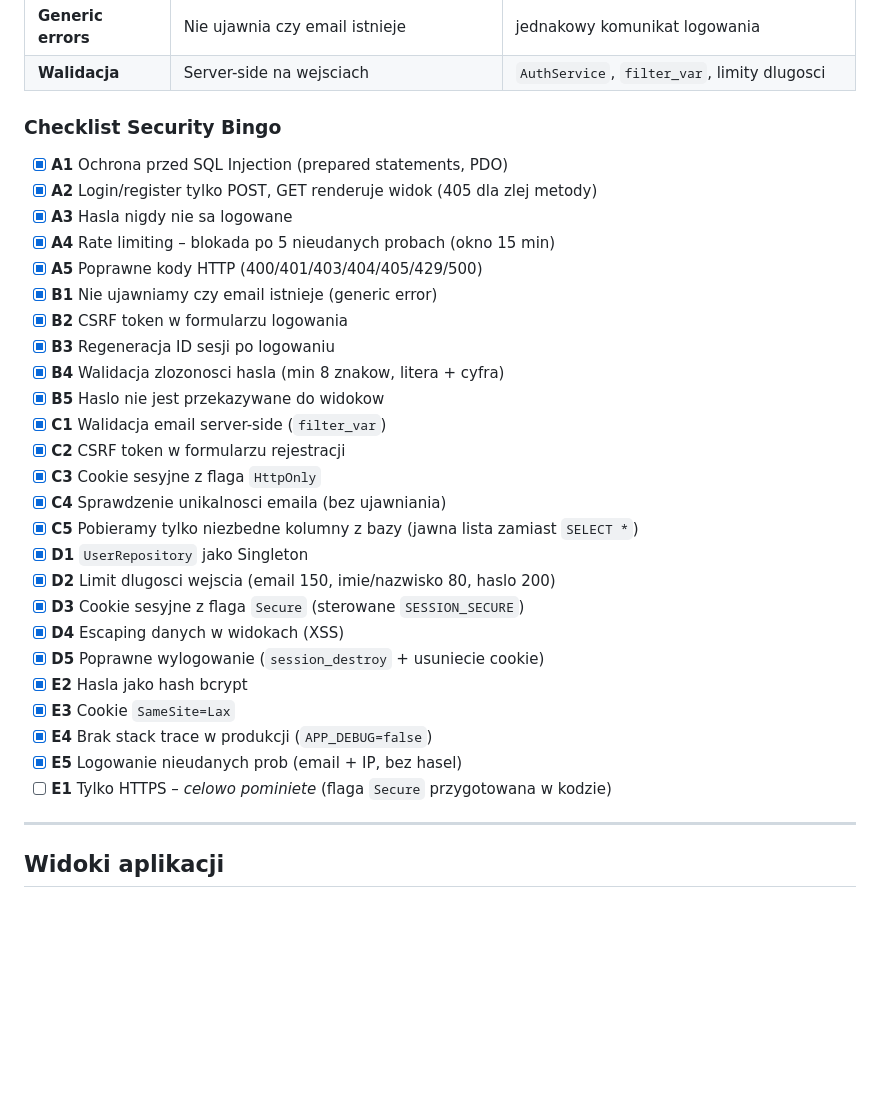
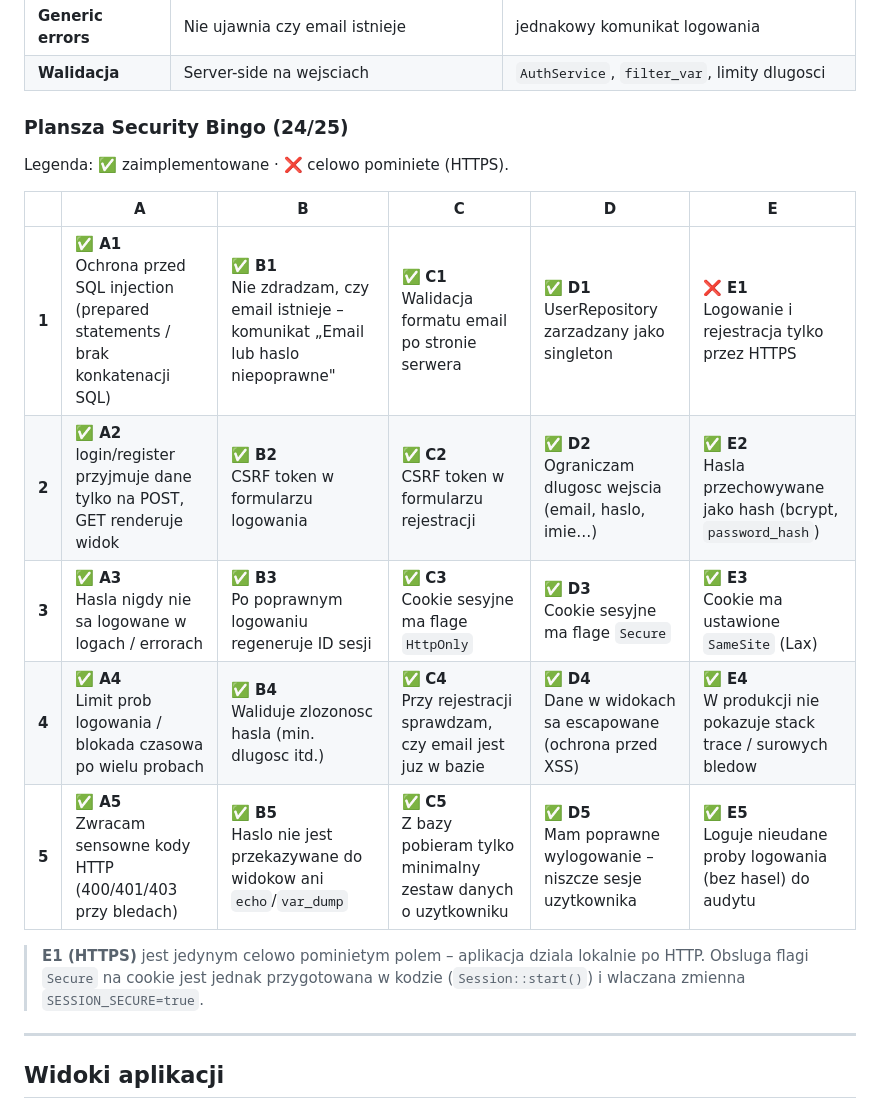
Before and after one commit to JakubSosnowsk737/WdPAI-Equipment_Rental_App, a Markdown page: README.md, the part around the change. GitHub-like rendering; blank space fills up the shorter version.

Commit message:
Dokumentacja: Security Bingo jako plansza 5x5 zamiast listy

```diff
--- a/README.md
+++ b/README.md
@@ -529,33 +529,21 @@ wlaczana zmienna `SESSION_SECURE=true`.
 | **Generic errors** | Nie ujawnia czy email istnieje | jednakowy komunikat logowania |
 | **Walidacja** | Server-side na wejsciach | `AuthService`, `filter_var`, limity dlugosci |
 
-### Checklist Security Bingo
+### Plansza Security Bingo (24/25)
 
-- [x] **A1** Ochrona przed SQL Injection (prepared statements, PDO)
-- [x] **A2** Login/register tylko POST, GET renderuje widok (405 dla zlej metody)
-- [x] **A3** Hasla nigdy nie sa logowane
-- [x] **A4** Rate limiting – blokada po 5 nieudanych probach (okno 15 min)
-- [x] **A5** Poprawne kody HTTP (400/401/403/404/405/429/500)
-- [x] **B1** Nie ujawniamy czy email istnieje (generic error)
-- [x] **B2** CSRF token w formularzu logowania
-- [x] **B3** Regeneracja ID sesji po logowaniu
-- [x] **B4** Walidacja zlozonosci hasla (min 8 znakow, litera + cyfra)
-- [x] **B5** Haslo nie jest przekazywane do widokow
-- [x] **C1** Walidacja email server-side (`filter_var`)
-- [x] **C2** CSRF token w formularzu rejestracji
-- [x] **C3** Cookie sesyjne z flaga `HttpOnly`
-- [x] **C4** Sprawdzenie unikalnosci emaila (bez ujawniania)
-- [x] **C5** Pobieramy tylko niezbedne kolumny z bazy (jawna lista zamiast `SELECT *`)
-- [x] **D1** `UserRepository` jako Singleton
-- [x] **D2** Limit dlugosci wejscia (email 150, imie/nazwisko 80, haslo 200)
-- [x] **D3** Cookie sesyjne z flaga `Secure` (sterowane `SESSION_SECURE`)
-- [x] **D4** Escaping danych w widokach (XSS)
-- [x] **D5** Poprawne wylogowanie (`session_destroy` + usuniecie cookie)
-- [x] **E2** Hasla jako hash bcrypt
-- [x] **E3** Cookie `SameSite=Lax`
-- [x] **E4** Brak stack trace w produkcji (`APP_DEBUG=false`)
-- [x] **E5** Logowanie nieudanych prob (email + IP, bez hasel)
-- [ ] **E1** Tylko HTTPS – *celowo pominiete* (flaga `Secure` przygotowana w kodzie)
+Legenda: ✅ zaimplementowane · ❌ celowo pominiete (HTTPS).
+
+|   | A | B | C | D | E |
+|:-:|---|---|---|---|---|
+| **1** | ✅ **A1**<br>Ochrona przed SQL injection (prepared statements / brak konkatenacji SQL) | ✅ **B1**<br>Nie zdradzam, czy email istnieje – komunikat „Email lub haslo niepoprawne" | ✅ **C1**<br>Walidacja formatu email po stronie serwera | ✅ **D1**<br>UserRepository zarzadzany jako singleton | ❌ **E1**<br>Logowanie i rejestracja tylko przez HTTPS |
+| **2** | ✅ **A2**<br>login/register przyjmuje dane tylko na POST, GET renderuje widok | ✅ **B2**<br>CSRF token w formularzu logowania | ✅ **C2**<br>CSRF token w formularzu rejestracji | ✅ **D2**<br>Ograniczam dlugosc wejscia (email, haslo, imie…) | ✅ **E2**<br>Hasla przechowywane jako hash (bcrypt, `password_hash`) |
+| **3** | ✅ **A3**<br>Hasla nigdy nie sa logowane w logach / errorach | ✅ **B3**<br>Po poprawnym logowaniu regeneruje ID sesji | ✅ **C3**<br>Cookie sesyjne ma flage `HttpOnly` | ✅ **D3**<br>Cookie sesyjne ma flage `Secure` | ✅ **E3**<br>Cookie ma ustawione `SameSite` (Lax) |
+| **4** | ✅ **A4**<br>Limit prob logowania / blokada czasowa po wielu probach | ✅ **B4**<br>Waliduje zlozonosc hasla (min. dlugosc itd.) | ✅ **C4**<br>Przy rejestracji sprawdzam, czy email jest juz w bazie | ✅ **D4**<br>Dane w widokach sa escapowane (ochrona przed XSS) | ✅ **E4**<br>W produkcji nie pokazuje stack trace / surowych bledow |
+| **5** | ✅ **A5**<br>Zwracam sensowne kody HTTP (400/401/403 przy bledach) | ✅ **B5**<br>Haslo nie jest przekazywane do widokow ani `echo`/`var_dump` | ✅ **C5**<br>Z bazy pobieram tylko minimalny zestaw danych o uzytkowniku | ✅ **D5**<br>Mam poprawne wylogowanie – niszcze sesje uzytkownika | ✅ **E5**<br>Loguje nieudane proby logowania (bez hasel) do audytu |
+
+> **E1 (HTTPS)** jest jedynym celowo pominietym polem – aplikacja dziala lokalnie
+> po HTTP. Obsluga flagi `Secure` na cookie jest jednak przygotowana w kodzie
+> (`Session::start()`) i wlaczana zmienna `SESSION_SECURE=true`.
 
 ---
 
```
